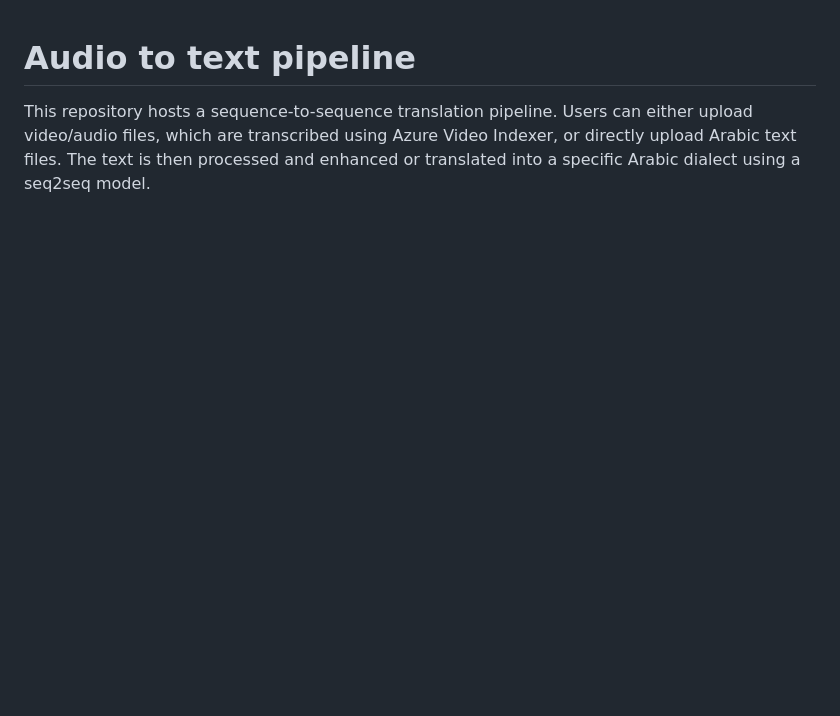
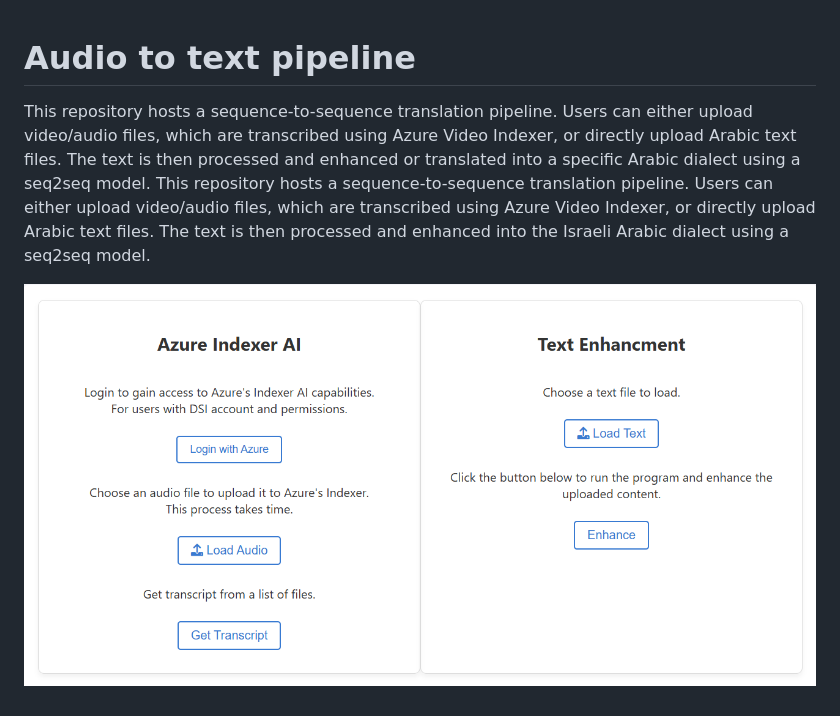
Before and after one commit to idc-dsi/AudioToTextPipeline, a Markdown page: README.md, the part around the change. Drawn GitHub-style; pictures changed too: static/image.png (added); blank space fills up the shorter version.

```diff
--- a/README.md
+++ b/README.md
@@ -1,2 +1,5 @@
 # Audio to text pipeline
 This repository hosts a sequence-to-sequence translation pipeline. Users can either upload video/audio files, which are transcribed using Azure Video Indexer, or directly upload Arabic text files. The text is then processed and enhanced or translated into a specific Arabic dialect using a seq2seq model.
+This repository hosts a sequence-to-sequence translation pipeline. Users can either upload video/audio files, which are transcribed using Azure Video Indexer, or directly upload Arabic text files. The text is then processed and enhanced into the Israeli Arabic dialect using a seq2seq model.
+
+![alt text](/static/image.png)
```
